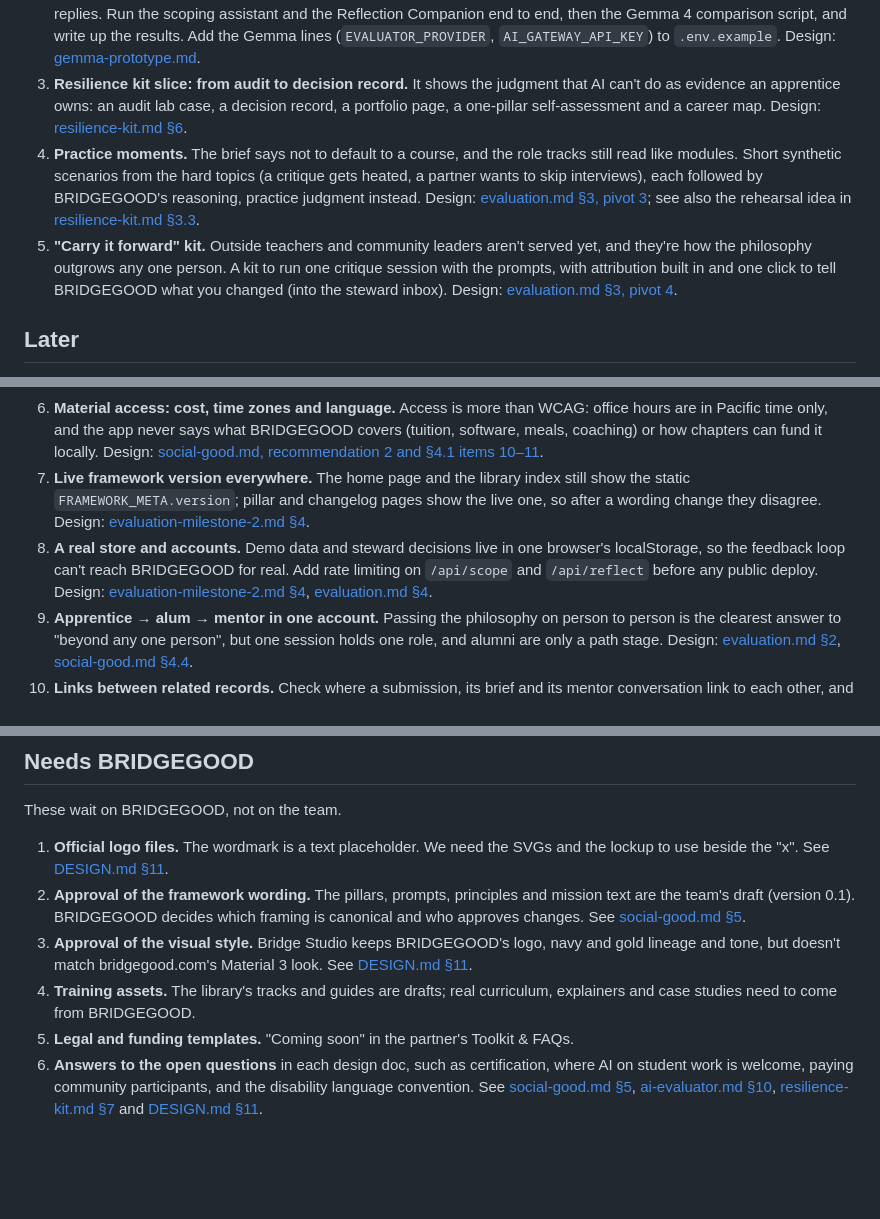
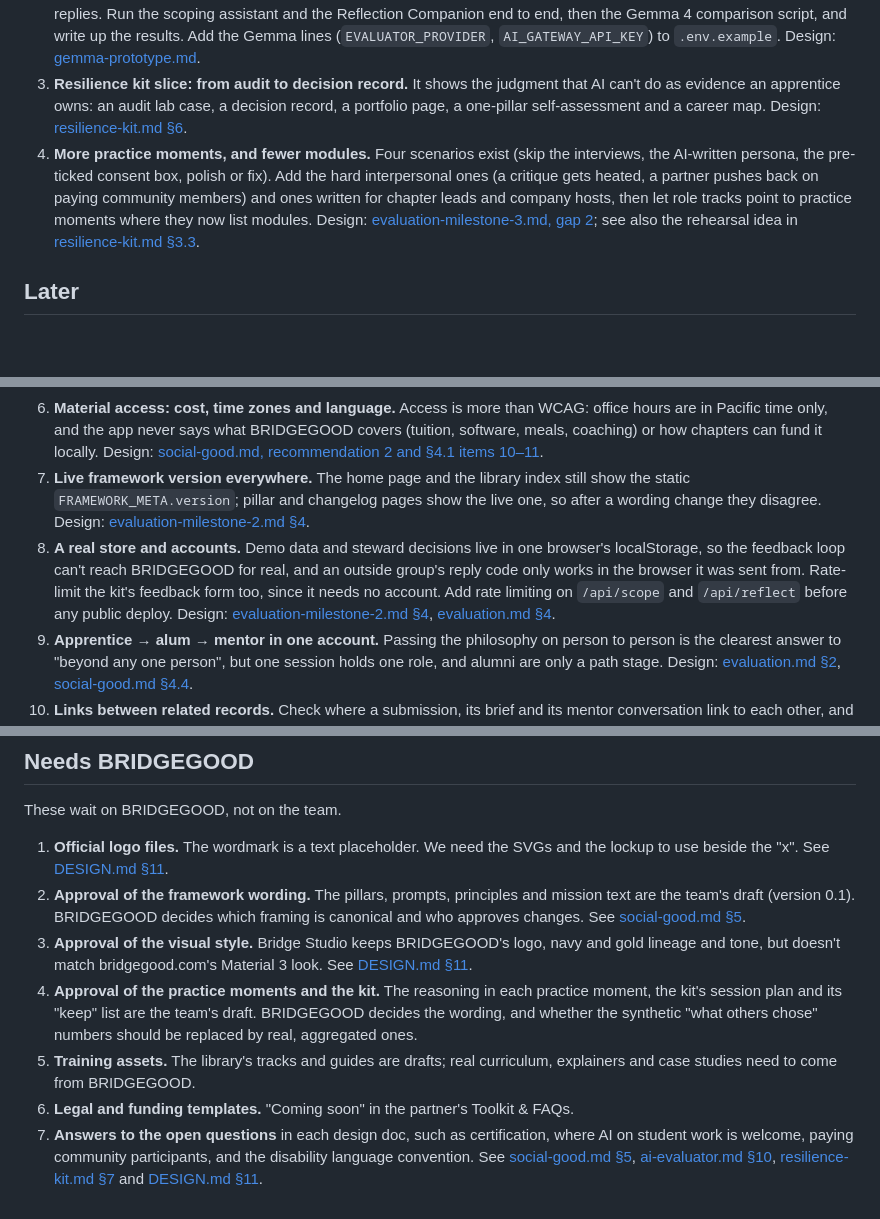
Before and after one commit to Louisehoxq/bridge-good, a Markdown page: docs/BACKLOG.md, 3 parts joined by grey strips. Rendered like a GitHub page; blank space fills up the shorter version.

```diff
--- a/docs/BACKLOG.md
+++ b/docs/BACKLOG.md
@@ -9,8 +9,7 @@ Each item says why it matters and links to its design doc. The older reasoning b
 1. **AI evaluator: the next lenses.** Only the apprentice's Reflection Companion is built, so mentors, partners and ambassadors still meet AI only in scoping, without the evaluator's guardrails. In order: mentor critique prep ("review first" by default, with its own feedback controls so mentor disagreements reach the steward inbox as real records, not seed data), partner framing flags (a `reviewBrief` tool in `src/routes/api.scope.ts`), ambassador case readiness, then governance (rubric versions, a regular review with staff and community, a bias report each cohort). Leftovers from the companion: the "Something's missing" control, paired bias variants in the golden set, and a golden-set run in CI. The milestone 2 evaluation calls these phases 2–4. Design: [ai-evaluator.md §9](ai-evaluator.md#9-phased-build-plan).
 2. **Live AI verification with an API key.** No AI surface has run against a real model: every check so far used mocked replies. Run the scoping assistant and the Reflection Companion end to end, then the Gemma 4 comparison script, and write up the results. Add the Gemma lines (`EVALUATOR_PROVIDER`, `AI_GATEWAY_API_KEY`) to `.env.example`. Design: [gemma-prototype.md](gemma-prototype.md#path-a-whats-built-and-how-to-run-it).
 3. **Resilience kit slice: from audit to decision record.** It shows the judgment that AI can't do as evidence an apprentice owns: an audit lab case, a decision record, a portfolio page, a one-pillar self-assessment and a career map. Design: [resilience-kit.md §6](resilience-kit.md#6-hackathon-slice-from-audit-to-decision-record).
-4. **Practice moments.** The brief says not to default to a course, and the role tracks still read like modules. Short synthetic scenarios from the hard topics (a critique gets heated, a partner wants to skip interviews), each followed by BRIDGEGOOD's reasoning, practice judgment instead. Design: [evaluation.md §3, pivot 3](archive/evaluation.md#3-mission-fit-judges-view); see also the rehearsal idea in [resilience-kit.md §3.3](resilience-kit.md#33-community-research-and-facilitation-kits).
-5. **"Carry it forward" kit.** Outside teachers and community leaders aren't served yet, and they're how the philosophy outgrows any one person. A kit to run one critique session with the prompts, with attribution built in and one click to tell BRIDGEGOOD what you changed (into the steward inbox). Design: [evaluation.md §3, pivot 4](archive/evaluation.md#3-mission-fit-judges-view).
+4. **More practice moments, and fewer modules.** Four scenarios exist (skip the interviews, the AI-written persona, the pre-ticked consent box, polish or fix). Add the hard interpersonal ones (a critique gets heated, a partner pushes back on paying community members) and ones written for chapter leads and company hosts, then let role tracks point to practice moments where they now list modules. Design: [evaluation-milestone-3.md, gap 2](evaluation-milestone-3.md#biggest-remaining-gaps); see also the rehearsal idea in [resilience-kit.md §3.3](resilience-kit.md#33-community-research-and-facilitation-kits).
 
 ## Later
 
@@ -21,7 +20,7 @@ Each item says why it matters and links to its design doc. The older reasoning b
 5. **Reading-level rewording.** 43 of 45 pages are at grade 8 or below; a handful of passages score above grade 11. Reword them with BRIDGEGOOD, since some are principle wording they own. Notes: [archive/reading-level-scan.md](archive/reading-level-scan.md).
 6. **Material access: cost, time zones and language.** Access is more than WCAG: office hours are in Pacific time only, and the app never says what BRIDGEGOOD covers (tuition, software, meals, coaching) or how chapters can fund it locally. Design: [social-good.md, recommendation 2 and §4.1 items 10–11](social-good.md#top-5-recommendations).
 7. **Live framework version everywhere.** The home page and the library index still show the static `FRAMEWORK_META.version`; pillar and changelog pages show the live one, so after a wording change they disagree. Design: [evaluation-milestone-2.md §4](archive/evaluation-milestone-2.md#4-recommended-next-steps).
-8. **A real store and accounts.** Demo data and steward decisions live in one browser's localStorage, so the feedback loop can't reach BRIDGEGOOD for real. Add rate limiting on `/api/scope` and `/api/reflect` before any public deploy. Design: [evaluation-milestone-2.md §4](archive/evaluation-milestone-2.md#4-recommended-next-steps), [evaluation.md §4](archive/evaluation.md#4-web-application-issues).
+8. **A real store and accounts.** Demo data and steward decisions live in one browser's localStorage, so the feedback loop can't reach BRIDGEGOOD for real, and an outside group's reply code only works in the browser it was sent from. Rate-limit the kit's feedback form too, since it needs no account. Add rate limiting on `/api/scope` and `/api/reflect` before any public deploy. Design: [evaluation-milestone-2.md §4](archive/evaluation-milestone-2.md#4-recommended-next-steps), [evaluation.md §4](archive/evaluation.md#4-web-application-issues).
 9. **Apprentice → alum → mentor in one account.** Passing the philosophy on person to person is the clearest answer to "beyond any one person", but one session holds one role, and alumni are only a path stage. Design: [evaluation.md §2](archive/evaluation.md#2-are-the-users-well-defined), [social-good.md §4.4](social-good.md#44-gaps-worth-naming).
 10. **Links between related records.** Check where a submission, its brief and its mentor conversation link to each other, and add the missing links. Design: [evaluation.md §1, wayfinding](archive/evaluation.md#1-content-organization-and-information-hierarchy).
 
@@ -32,6 +31,7 @@ These wait on BRIDGEGOOD, not on the team.
 1. **Official logo files.** The wordmark is a text placeholder. We need the SVGs and the lockup to use beside the "x". See [DESIGN.md §11](../DESIGN.md#11-open-questions-for-bridgegood).
 2. **Approval of the framework wording.** The pillars, prompts, principles and mission text are the team's draft (version 0.1). BRIDGEGOOD decides which framing is canonical and who approves changes. See [social-good.md §5](social-good.md#5-open-questions-for-bridgegood).
 3. **Approval of the visual style.** Bridge Studio keeps BRIDGEGOOD's logo, navy and gold lineage and tone, but doesn't match bridgegood.com's Material 3 look. See [DESIGN.md §11](../DESIGN.md#11-open-questions-for-bridgegood).
-4. **Training assets.** The library's tracks and guides are drafts; real curriculum, explainers and case studies need to come from BRIDGEGOOD.
-5. **Legal and funding templates.** "Coming soon" in the partner's Toolkit & FAQs.
-6. **Answers to the open questions** in each design doc, such as certification, where AI on student work is welcome, paying community participants, and the disability language convention. See [social-good.md §5](social-good.md#5-open-questions-for-bridgegood), [ai-evaluator.md §10](ai-evaluator.md#10-open-questions-for-bridgegood), [resilience-kit.md §7](resilience-kit.md#7-open-questions-for-bridgegood) and [DESIGN.md §11](../DESIGN.md#11-open-questions-for-bridgegood).
+4. **Approval of the practice moments and the kit.** The reasoning in each practice moment, the kit's session plan and its "keep" list are the team's draft. BRIDGEGOOD decides the wording, and whether the synthetic "what others chose" numbers should be replaced by real, aggregated ones.
+5. **Training assets.** The library's tracks and guides are drafts; real curriculum, explainers and case studies need to come from BRIDGEGOOD.
+6. **Legal and funding templates.** "Coming soon" in the partner's Toolkit & FAQs.
+7. **Answers to the open questions** in each design doc, such as certification, where AI on student work is welcome, paying community participants, and the disability language convention. See [social-good.md §5](social-good.md#5-open-questions-for-bridgegood), [ai-evaluator.md §10](ai-evaluator.md#10-open-questions-for-bridgegood), [resilience-kit.md §7](resilience-kit.md#7-open-questions-for-bridgegood) and [DESIGN.md §11](../DESIGN.md#11-open-questions-for-bridgegood).
```
Also changed, not shown: CHANGELOG.md (+29 -0 lines).
